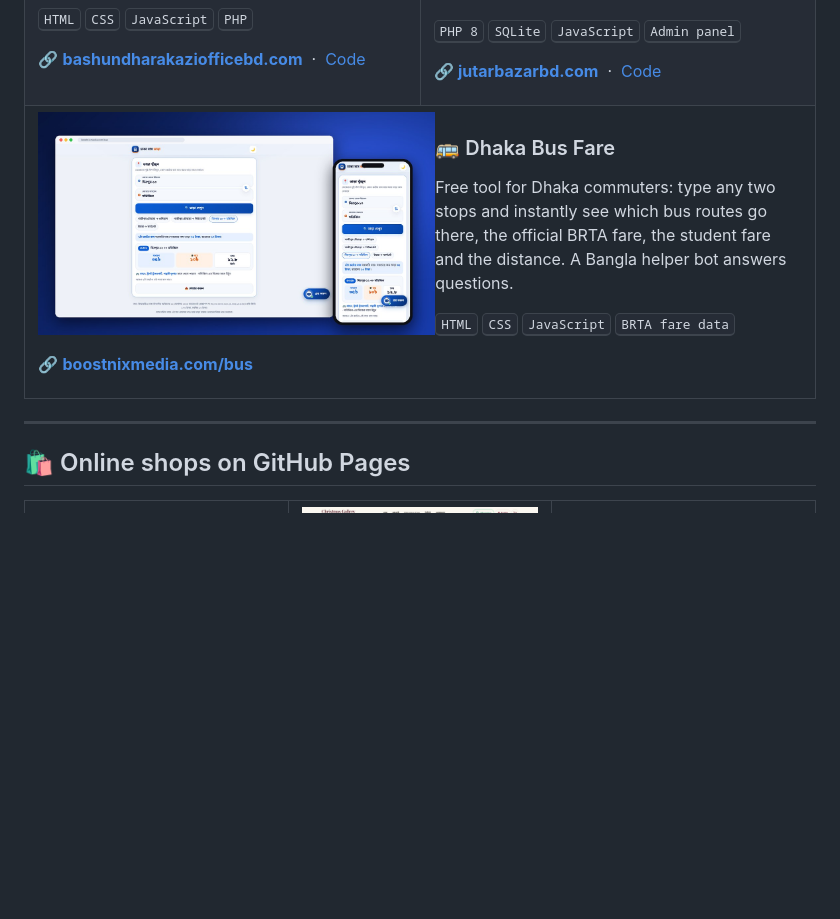
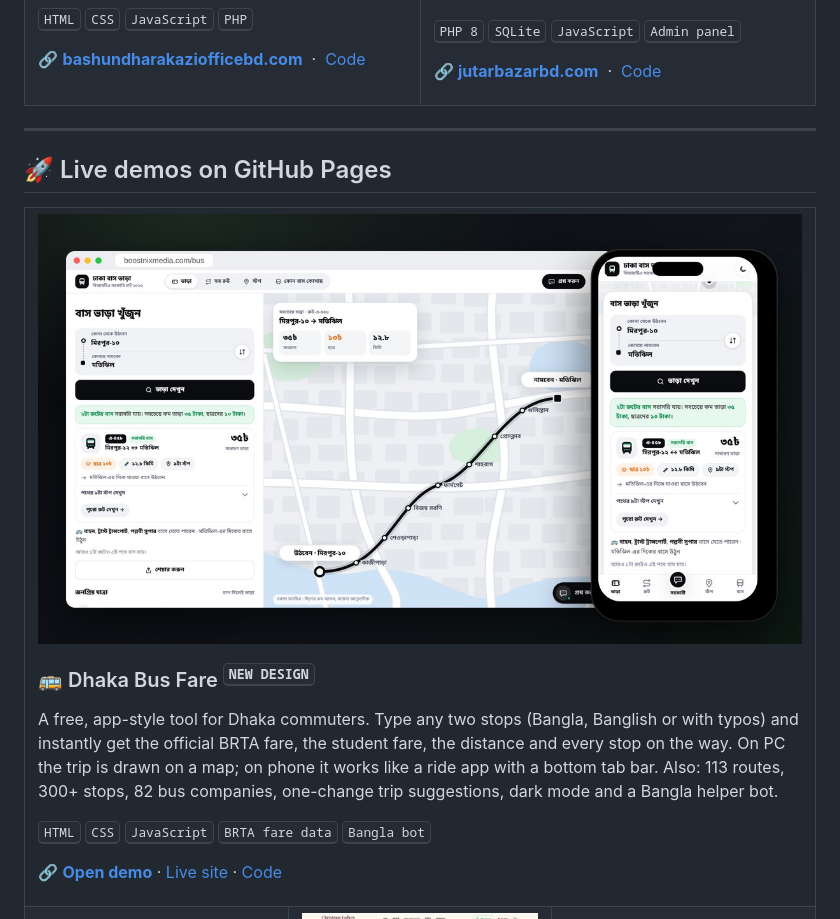
Before and after one commit to abid2929/abid2929, a Markdown page: README.md, the part around the change. Rendered like a GitHub page; pictures changed too: assets/sites/bus-fare.jpg; blank space fills up the shorter version.

Commit message:
Dhaka Bus Fare: new app-style screenshot, featured in GitHub Pages demos

```diff
--- a/README.md
+++ b/README.md
@@ -64,22 +64,22 @@
 <p>🔗 <a href="https://jutarbazarbd.com/"><b>jutarbazarbd.com</b></a> &nbsp;·&nbsp; <a href="https://github.com/abid2929/JUTAR-BAZAR">Code</a></p>
 </td>
 </tr>
-<tr>
-<td colspan="2" valign="top">
-<a href="https://boostnixmedia.com/bus/"><img src="assets/sites/bus-fare.jpg" alt="Dhaka bus fare finder" width="52%" align="left"></a>
-<h3>🚌 Dhaka Bus Fare</h3>
-<p>Free tool for Dhaka commuters: type any two stops and instantly see which bus routes go there, the official BRTA fare, the student fare and the distance. A Bangla helper bot answers questions.</p>
-<p><kbd>HTML</kbd> <kbd>CSS</kbd> <kbd>JavaScript</kbd> <kbd>BRTA fare data</kbd></p>
-<p>🔗 <a href="https://boostnixmedia.com/bus/"><b>boostnixmedia.com/bus</b></a></p>
-</td>
-</tr>
 </table>
 
 ---
 
-## 🛍️ Online shops on GitHub Pages
+## 🚀 Live demos on GitHub Pages
 
 <table>
+<tr>
+<td colspan="3" valign="top">
+<a href="https://abid2929.github.io/DHAKA-BUS-FARE/"><img src="assets/sites/bus-fare.jpg" alt="Dhaka Bus Fare app on PC and phone" width="100%"></a>
+<h3>🚌 Dhaka Bus Fare <sup><kbd>NEW DESIGN</kbd></sup></h3>
+<p>A free, app-style tool for Dhaka commuters. Type any two stops (Bangla, Banglish or with typos) and instantly get the official BRTA fare, the student fare, the distance and every stop on the way. On PC the trip is drawn on a map; on phone it works like a ride app with a bottom tab bar. Also: 113 routes, 300+ stops, 82 bus companies, one-change trip suggestions, dark mode and a Bangla helper bot.</p>
+<p><kbd>HTML</kbd> <kbd>CSS</kbd> <kbd>JavaScript</kbd> <kbd>BRTA fare data</kbd> <kbd>Bangla bot</kbd></p>
+<p>🔗 <a href="https://abid2929.github.io/DHAKA-BUS-FARE/"><b>Open demo</b></a> · <a href="https://boostnixmedia.com/bus/">Live site</a> · <a href="https://github.com/abid2929/DHAKA-BUS-FARE">Code</a></p>
+</td>
+</tr>
 <tr>
 <td width="33%" valign="top">
 <a href="https://abid2929.github.io/petverse/"><img src="assets/sites/petverse.jpg" alt="PetVerse pet shop" width="100%"></a>
```
